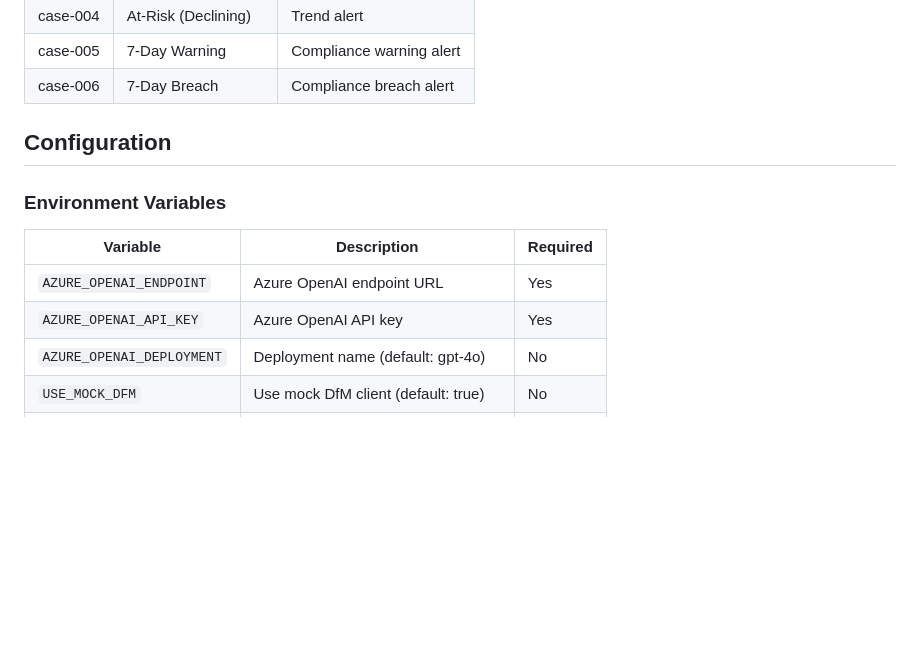
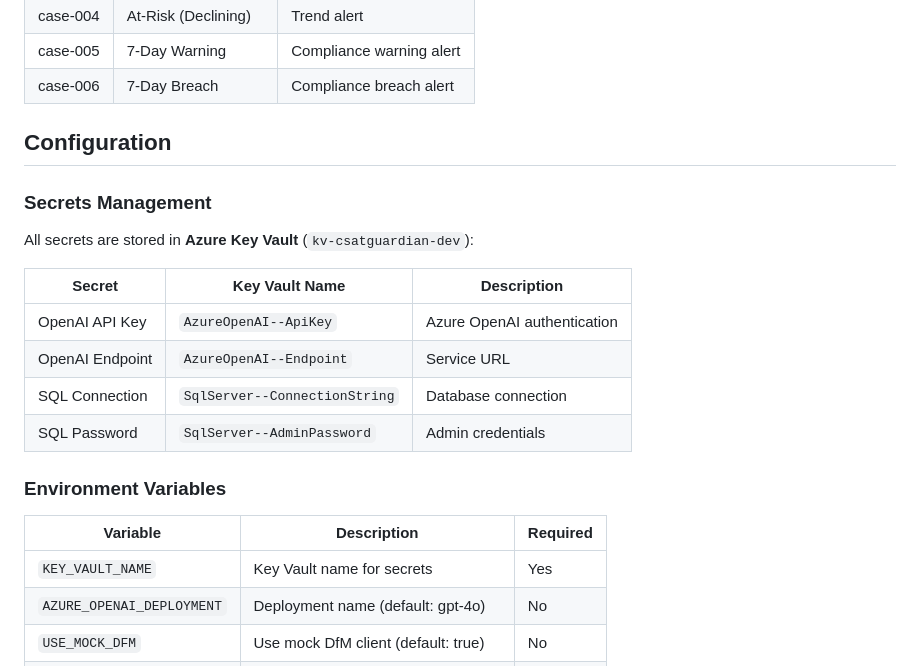
Before and after one commit to KyleMonteagudo/csat-guardian, a Markdown page: README.md, the part around one of its changes. Drawn GitHub-style; blank space fills up the shorter version.

```diff
--- a/README.md
+++ b/README.md
@@ -193,12 +207,22 @@ The POC includes 6 test cases:
 
 ## Configuration
 
+### Secrets Management
+
+All secrets are stored in **Azure Key Vault** (`kv-csatguardian-dev`):
+
+| Secret | Key Vault Name | Description |
+|--------|----------------|-------------|
+| OpenAI API Key | `AzureOpenAI--ApiKey` | Azure OpenAI authentication |
+| OpenAI Endpoint | `AzureOpenAI--Endpoint` | Service URL |
+| SQL Connection | `SqlServer--ConnectionString` | Database connection |
+| SQL Password | `SqlServer--AdminPassword` | Admin credentials |
+
 ### Environment Variables
 
 | Variable | Description | Required |
 |----------|-------------|----------|
-| `AZURE_OPENAI_ENDPOINT` | Azure OpenAI endpoint URL | Yes |
-| `AZURE_OPENAI_API_KEY` | Azure OpenAI API key | Yes |
+| `KEY_VAULT_NAME` | Key Vault name for secrets | Yes |
 | `AZURE_OPENAI_DEPLOYMENT` | Deployment name (default: gpt-4o) | No |
 | `USE_MOCK_DFM` | Use mock DfM client (default: true) | No |
 | `USE_MOCK_TEAMS` | Use mock Teams client (default: true) | No |
```
Also changed, not shown: other parts of README.md (+23 -9 lines).
